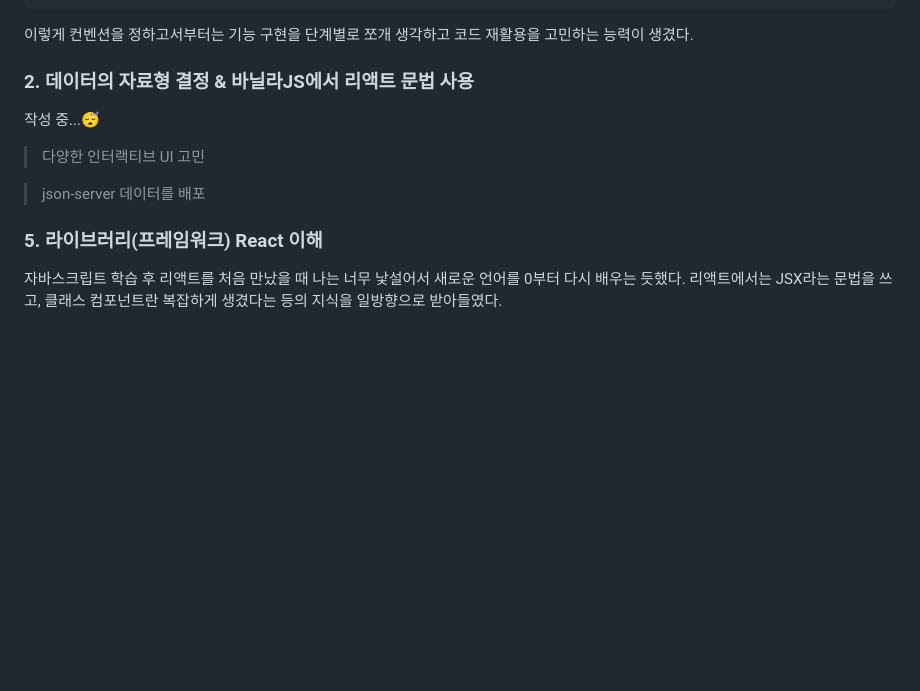
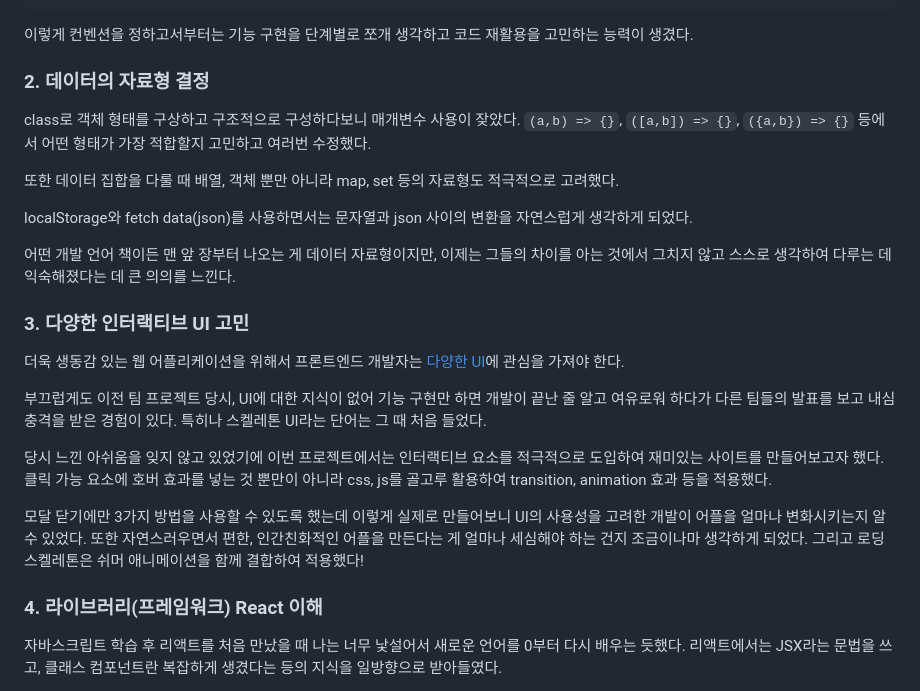
Before and after one commit to itso-wavy/jisun-collector, a Markdown page: README.md, the part around one of its changes. Rendered like a GitHub page; blank space fills up the shorter version.

Commit message:
docs: README update

```diff
--- a/README.md
+++ b/README.md
@@ -176,15 +173,27 @@ class Class {
 
 이렇게 컨벤션을 정하고서부터는 기능 구현을 단계별로 쪼개 생각하고 코드 재활용을 고민하는 능력이 생겼다.
 
-### 2. 데이터의 자료형 결정 & 바닐라JS에서 리액트 문법 사용
+### 2. 데이터의 자료형 결정
 
-작성 중...😴
+class로 객체 형태를 구상하고 구조적으로 구성하다보니 매개변수 사용이 잦았다. `(a,b) => {}`, `([a,b]) => {}`, `({a,b}) => {}` 등에서 어떤 형태가 가장 적합할지 고민하고 여러번 수정했다.
 
-> 다양한 인터랙티브 UI 고민
+또한 데이터 집합을 다룰 때 배열, 객체 뿐만 아니라 map, set 등의 자료형도 적극적으로 고려했다.
 
-> json-server 데이터를 배포
+localStorage와 fetch data(json)를 사용하면서는 문자열과 json 사이의 변환을 자연스럽게 생각하게 되었다.
 
-### 5. 라이브러리(프레임워크) React 이해
+어떤 개발 언어 책이든 맨 앞 장부터 나오는 게 데이터 자료형이지만, 이제는 그들의 차이를 아는 것에서 그치지 않고 스스로 생각하여 다루는 데 익숙해졌다는 데 큰 의의를 느낀다.
+
+### 3. 다양한 인터랙티브 UI 고민
+
+더욱 생동감 있는 웹 어플리케이션을 위해서 프론트엔드 개발자는 [다양한 UI](https://velog.io/@oneook/%ED%94%84%EB%A1%A0%ED%8A%B8%EC%97%94%EB%93%9C-%EA%B0%9C%EB%B0%9C%EC%9E%90%EB%9D%BC%EB%A9%B4-%EB%B0%98%EB%93%9C%EC%8B%9C-%EC%95%8C%EC%95%84%EB%91%90%EC%96%B4%EC%95%BC-%ED%95%A0-32%EA%B0%80%EC%A7%80%EC%9D%98-UI-%EC%9A%94%EC%86%8C-%EB%B2%88%EC%97%AD)에 관심을 가져야 한다.
+
+부끄럽게도 이전 팀 프로젝트 당시, UI에 대한 지식이 없어 기능 구현만 하면 개발이 끝난 줄 알고 여유로워 하다가 다른 팀들의 발표를 보고 내심 충격을 받은 경험이 있다. 특히나 스켈레톤 UI라는 단어는 그 때 처음 들었다.
+
+당시 느낀 아쉬움을 잊지 않고 있었기에 이번 프로젝트에서는 인터랙티브 요소를 적극적으로 도입하여 재미있는 사이트를 만들어보고자 했다. 클릭 가능 요소에 호버 효과를 넣는 것 뿐만이 아니라 css, js를 골고루 활용하여 transition, animation 효과 등을 적용했다.
+
+모달 닫기에만 3가지 방법을 사용할 수 있도록 했는데 이렇게 실제로 만들어보니 UI의 사용성을 고려한 개발이 어플을 얼마나 변화시키는지 알 수 있었다. 또한 자연스러우면서 편한, 인간친화적인 어플을 만든다는 게 얼마나 세심해야 하는 건지 조금이나마 생각하게 되었다. 그리고 로딩 스켈레톤은 쉬머 애니메이션을 함께 결합하여 적용했다!
+
+### 4. 라이브러리(프레임워크) React 이해
 
 자바스크립트 학습 후 리액트를 처음 만났을 때 나는 너무 낯설어서 새로운 언어를 0부터 다시 배우는 듯했다. 리액트에서는 JSX라는 문법을 쓰고, 클래스 컴포넌트란 복잡하게 생겼다는 등의 지식을 일방향으로 받아들였다.
 
```
Also changed, not shown: other parts of README.md (+23 -9 lines).
